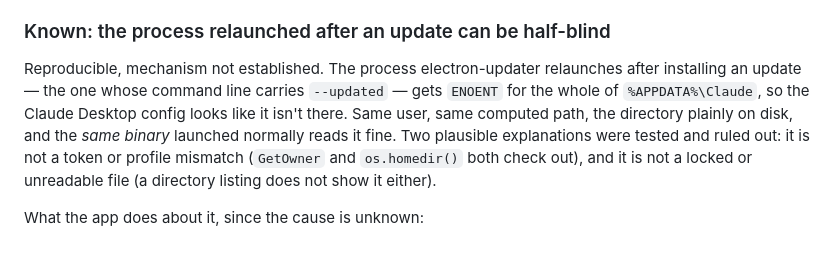
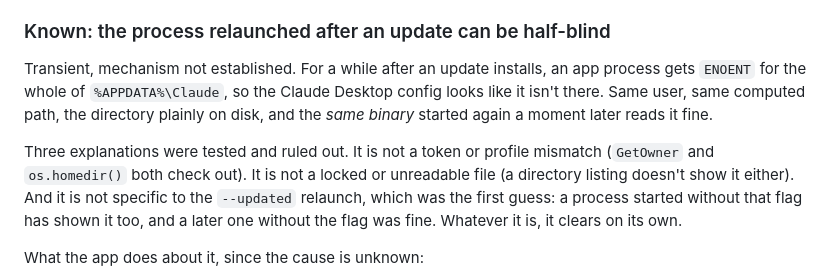
Before and after one commit to maxazarcon/claude-boardroom, a Markdown page: README.md, the part around the change. Rendered like a GitHub page; blank space fills up the shorter version.

Commit message:
Correct the post-update visibility note: not tied to --updated
A process without the flag showed the problem and a later one without it was
fine, so the trigger is timing after an update rather than the relaunch flag.
The handling is unchanged; only the description was too specific.

Co-Authored-By: Claude Opus 5 <noreply@anthropic.com>

```diff
--- a/README.md
+++ b/README.md
@@ -559,14 +559,18 @@ auto-update quieter, since the updater verifies signatures on Windows.
 
 ### Known: the process relaunched after an update can be half-blind
 
-Reproducible, mechanism not established. The process electron-updater
-relaunches after installing an update — the one whose command line carries
-`--updated` — gets `ENOENT` for the whole of `%APPDATA%\Claude`, so the Claude
+Transient, mechanism not established. For a while after an update installs, an
+app process gets `ENOENT` for the whole of `%APPDATA%\Claude`, so the Claude
 Desktop config looks like it isn't there. Same user, same computed path, the
-directory plainly on disk, and the *same binary* launched normally reads it
-fine. Two plausible explanations were tested and ruled out: it is not a token
-or profile mismatch (`GetOwner` and `os.homedir()` both check out), and it is
-not a locked or unreadable file (a directory listing does not show it either).
+directory plainly on disk, and the *same binary* started again a moment later
+reads it fine.
+
+Three explanations were tested and ruled out. It is not a token or profile
+mismatch (`GetOwner` and `os.homedir()` both check out). It is not a locked or
+unreadable file (a directory listing doesn't show it either). And it is not
+specific to the `--updated` relaunch, which was the first guess: a process
+started without that flag has shown it too, and a later one without the flag
+was fine. Whatever it is, it clears on its own.
 
 What the app does about it, since the cause is unknown:
 
```
